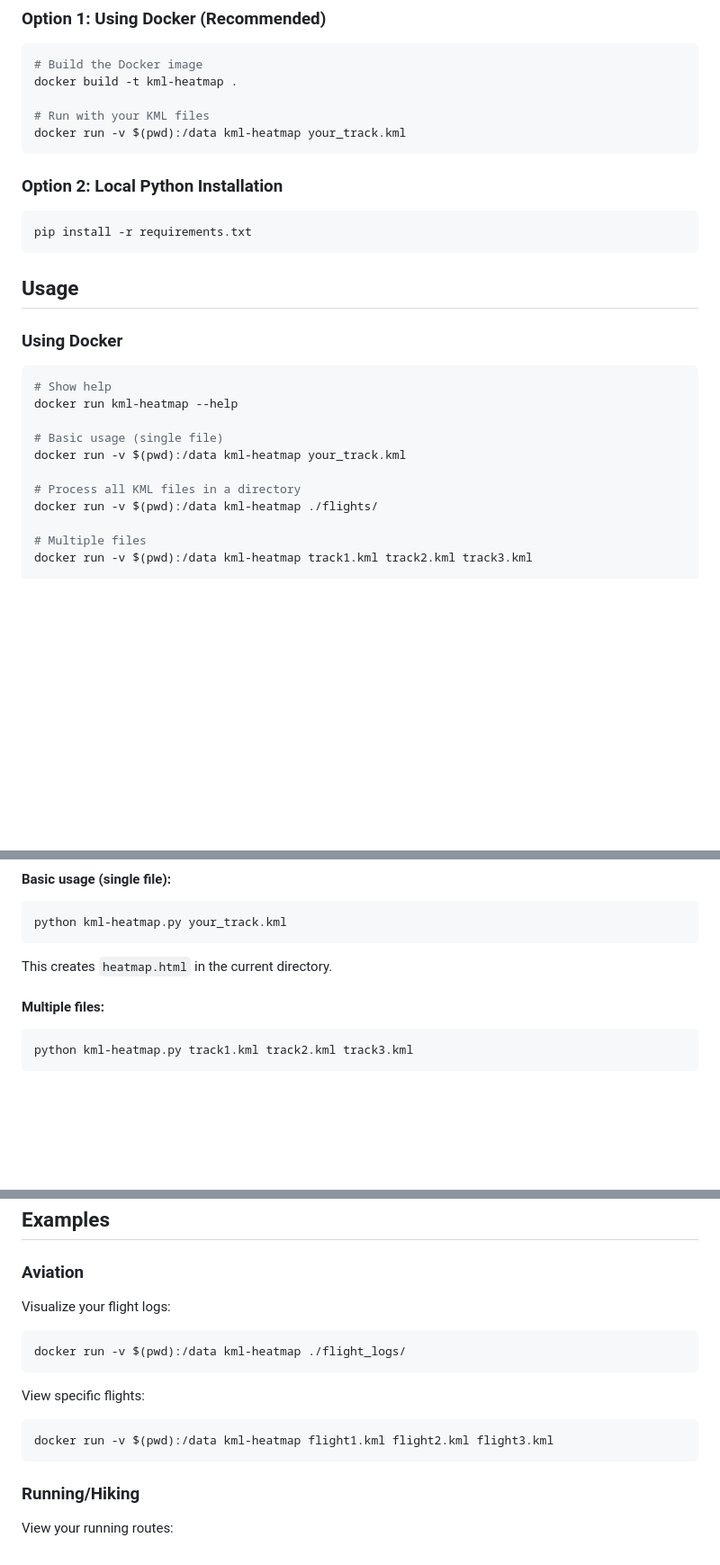
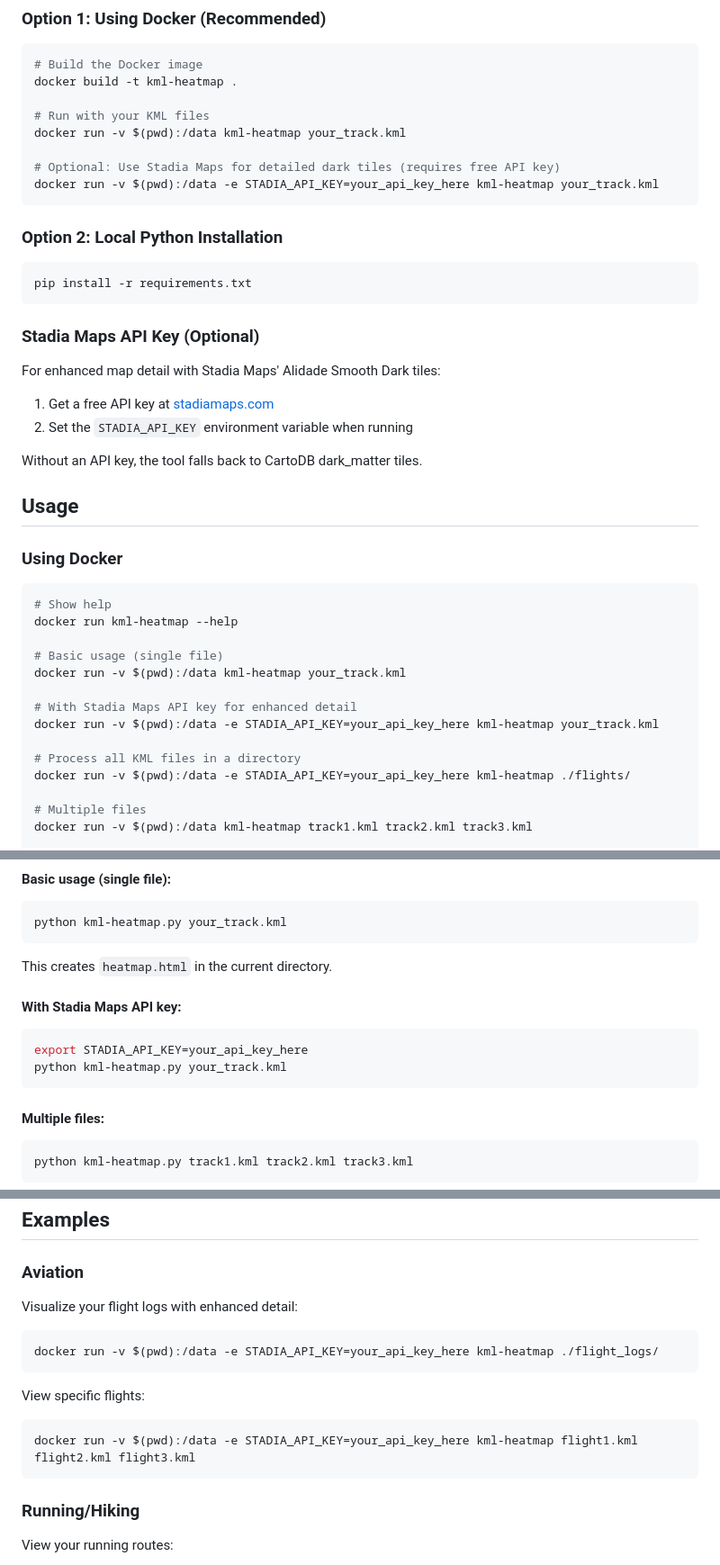
Before and after one commit to saschagrunert/kml-heatmap, a Markdown page: README.md, 3 parts joined by grey strips. Shown at 90% size. Rendered like a GitHub page; blank space fills up the shorter version.

Commit message:
Update README.md
Signed-off-by: Sascha Grunert <sgrunert@redhat.com>

````diff
--- a/README.md
+++ b/README.md
@@ -12,6 +12,9 @@ docker build -t kml-heatmap .
 
 # Run with your KML files
 docker run -v $(pwd):/data kml-heatmap your_track.kml
+
+# Optional: Use Stadia Maps for detailed dark tiles (requires free API key)
+docker run -v $(pwd):/data -e STADIA_API_KEY=your_api_key_here kml-heatmap your_track.kml
 ```
 
 ### Option 2: Local Python Installation
@@ -19,6 +22,14 @@ docker run -v $(pwd):/data kml-heatmap your_track.kml
 ```bash
 pip install -r requirements.txt
 ```
+
+### Stadia Maps API Key (Optional)
+
+For enhanced map detail with Stadia Maps' Alidade Smooth Dark tiles:
+1. Get a free API key at [stadiamaps.com](https://stadiamaps.com/)
+2. Set the `STADIA_API_KEY` environment variable when running
+
+Without an API key, the tool falls back to CartoDB dark_matter tiles.
 
 ## Usage
 
@@ -31,8 +42,11 @@ docker run kml-heatmap --help
 # Basic usage (single file)
 docker run -v $(pwd):/data kml-heatmap your_track.kml
 
+# With Stadia Maps API key for enhanced detail
+docker run -v $(pwd):/data -e STADIA_API_KEY=your_api_key_here kml-heatmap your_track.kml
+
 # Process all KML files in a directory
-docker run -v $(pwd):/data kml-heatmap ./flights/
+docker run -v $(pwd):/data -e STADIA_API_KEY=your_api_key_here kml-heatmap ./flights/
 
 # Multiple files
 docker run -v $(pwd):/data kml-heatmap track1.kml track2.kml track3.kml
@@ -58,6 +72,12 @@ python kml-heatmap.py your_track.kml
 ```
 
 This creates `heatmap.html` in the current directory.
+
+#### With Stadia Maps API key:
+```bash
+export STADIA_API_KEY=your_api_key_here
+python kml-heatmap.py your_track.kml
+```
 
 #### Multiple files:
 ```bash
@@ -173,14 +193,14 @@ Airports are identified and validated using several criteria:
 ## Examples
 
 ### Aviation
-Visualize your flight logs:
+Visualize your flight logs with enhanced detail:
 ```bash
-docker run -v $(pwd):/data kml-heatmap ./flight_logs/
+docker run -v $(pwd):/data -e STADIA_API_KEY=your_api_key_here kml-heatmap ./flight_logs/
 ```
 
 View specific flights:
 ```bash
-docker run -v $(pwd):/data kml-heatmap flight1.kml flight2.kml flight3.kml
+docker run -v $(pwd):/data -e STADIA_API_KEY=your_api_key_here kml-heatmap flight1.kml flight2.kml flight3.kml
 ```
 
 ### Running/Hiking
````
Also changed, not shown: other parts of README.md (+4 -4 lines).
